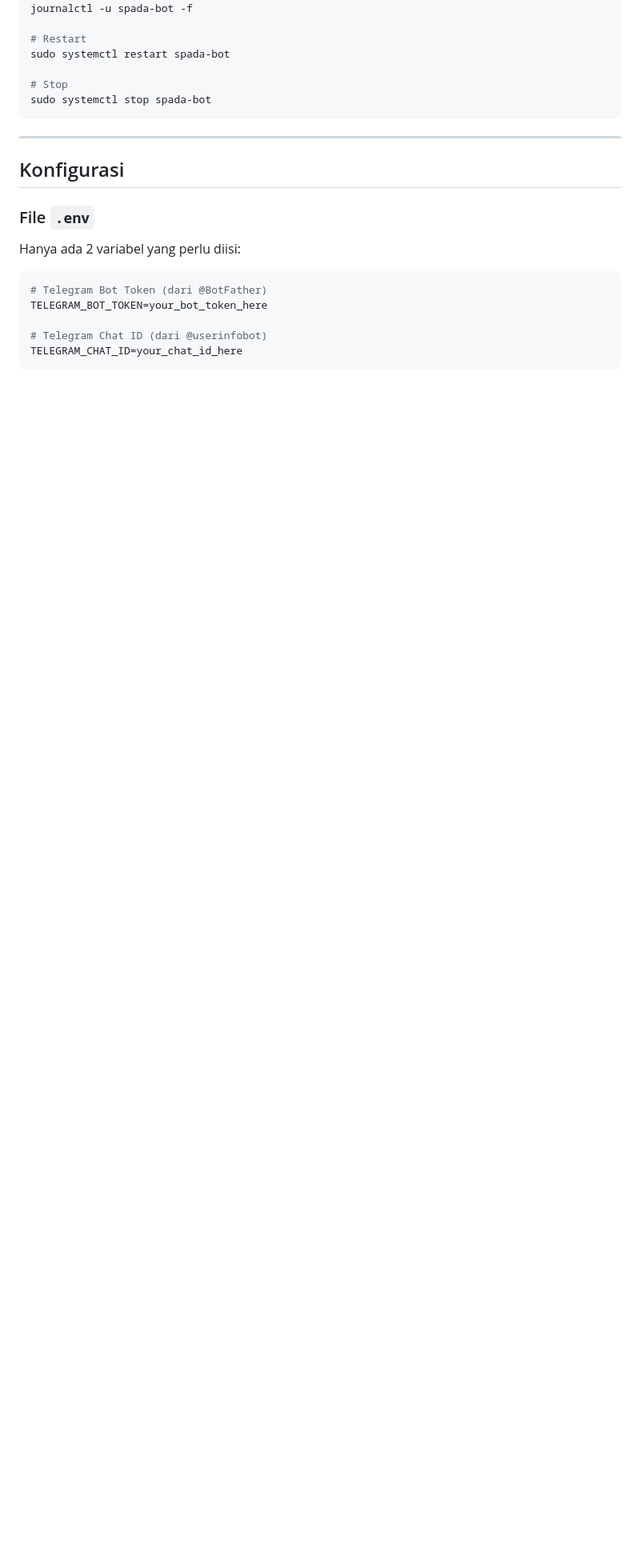
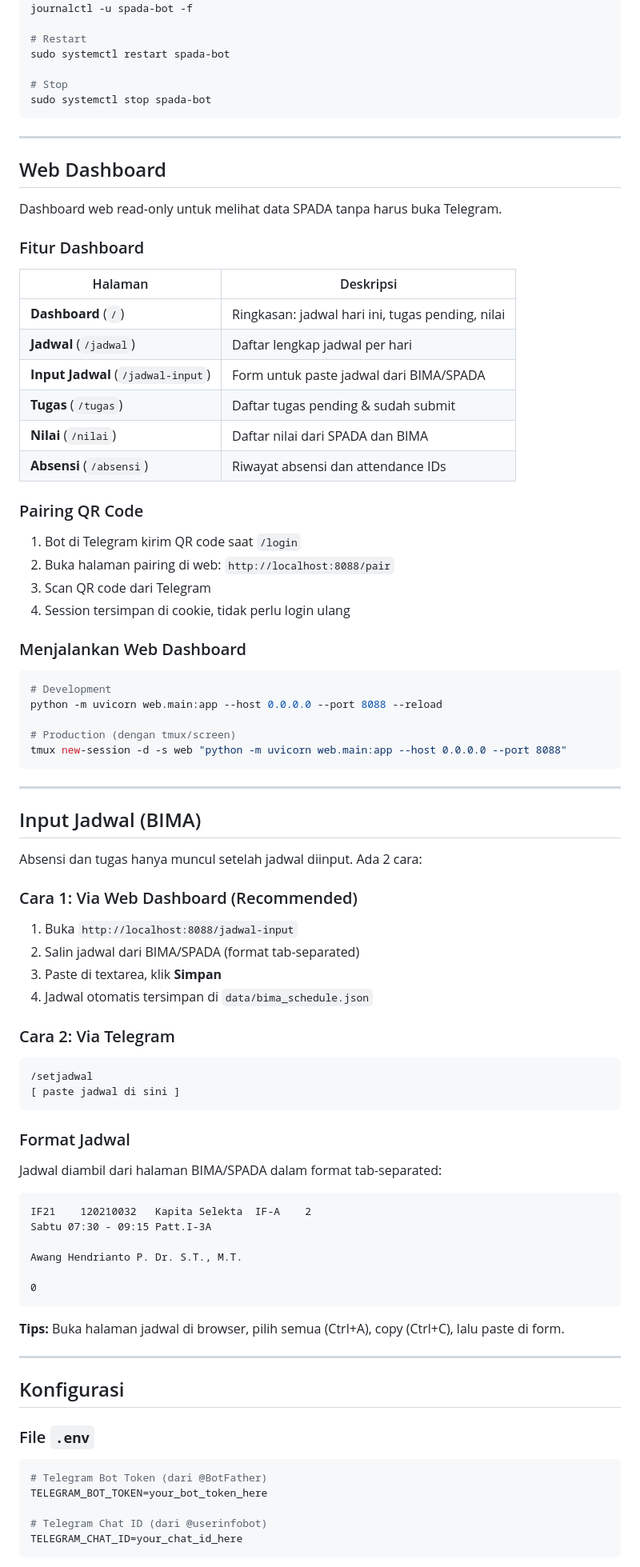
Before and after one commit to Abhiprayaa29/bot_spada, a Markdown page: README.md, the part around one of its changes. Shown at 80% size. GitHub-like rendering; blank space fills up the shorter version.

````diff
--- a/README.md
+++ b/README.md
@@ -130,11 +136,78 @@ sudo systemctl stop spada-bot
 
 ---
 
+## Web Dashboard
+
+Dashboard web read-only untuk melihat data SPADA tanpa harus buka Telegram.
+
+### Fitur Dashboard
+
+| Halaman | Deskripsi |
+|---------|-----------|
+| **Dashboard** (`/`) | Ringkasan: jadwal hari ini, tugas pending, nilai |
+| **Jadwal** (`/jadwal`) | Daftar lengkap jadwal per hari |
+| **Input Jadwal** (`/jadwal-input`) | Form untuk paste jadwal dari BIMA/SPADA |
+| **Tugas** (`/tugas`) | Daftar tugas pending & sudah submit |
+| **Nilai** (`/nilai`) | Daftar nilai dari SPADA dan BIMA |
+| **Absensi** (`/absensi`) | Riwayat absensi dan attendance IDs |
+
+### Pairing QR Code
+
+1. Bot di Telegram kirim QR code saat `/login`
+2. Buka halaman pairing di web: `http://localhost:8088/pair`
+3. Scan QR code dari Telegram
+4. Session tersimpan di cookie, tidak perlu login ulang
+
+### Menjalankan Web Dashboard
+
+```bash
+# Development
+python -m uvicorn web.main:app --host 0.0.0.0 --port 8088 --reload
+
+# Production (dengan tmux/screen)
+tmux new-session -d -s web "python -m uvicorn web.main:app --host 0.0.0.0 --port 8088"
+```
+
+---
+
+## Input Jadwal (BIMA)
+
+Absensi dan tugas hanya muncul setelah jadwal diinput. Ada 2 cara:
+
+### Cara 1: Via Web Dashboard (Recommended)
+
+1. Buka `http://localhost:8088/jadwal-input`
+2. Salin jadwal dari BIMA/SPADA (format tab-separated)
+3. Paste di textarea, klik **Simpan**
+4. Jadwal otomatis tersimpan di `data/bima_schedule.json`
+
+### Cara 2: Via Telegram
+
+```
+/setjadwal
+[ paste jadwal di sini ]
+```
+
+### Format Jadwal
+
+Jadwal diambil dari halaman BIMA/SPADA dalam format tab-separated:
+
+```
+IF21	120210032	Kapita Selekta	IF-A	2
+Sabtu 07:30 - 09:15 Patt.I-3A
+
+Awang Hendrianto P. Dr. S.T., M.T.
+
+0
+```
+
+**Tips:** Buka halaman jadwal di browser, pilih semua (Ctrl+A), copy (Ctrl+C), lalu paste di form.
+
+---
+
 ## Konfigurasi
 
 ### File `.env`
-
-Hanya ada 2 variabel yang perlu diisi:
 
 ```env
 # Telegram Bot Token (dari @BotFather)
````
Also changed, not shown: other parts of README.md (+109 -62 lines).
